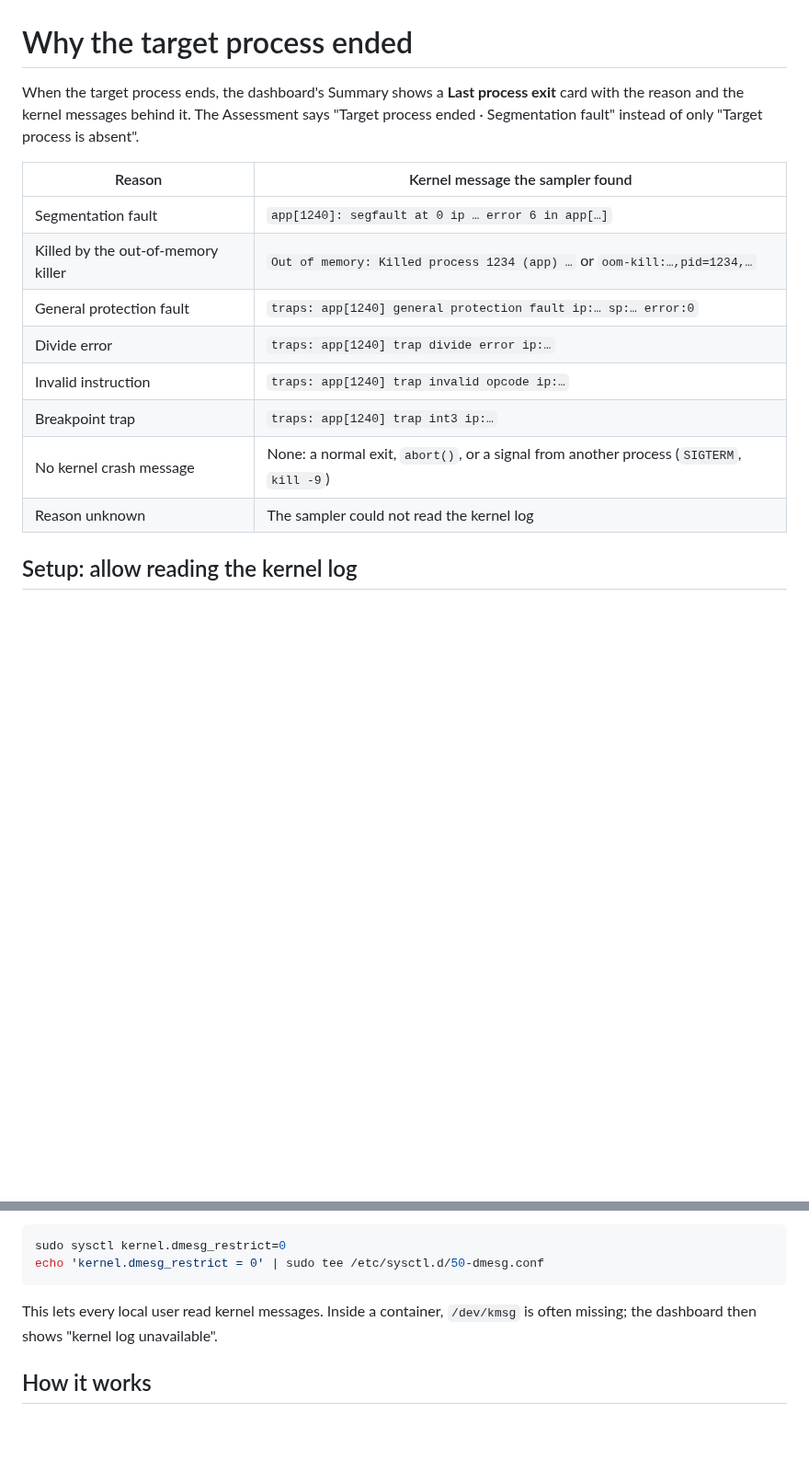
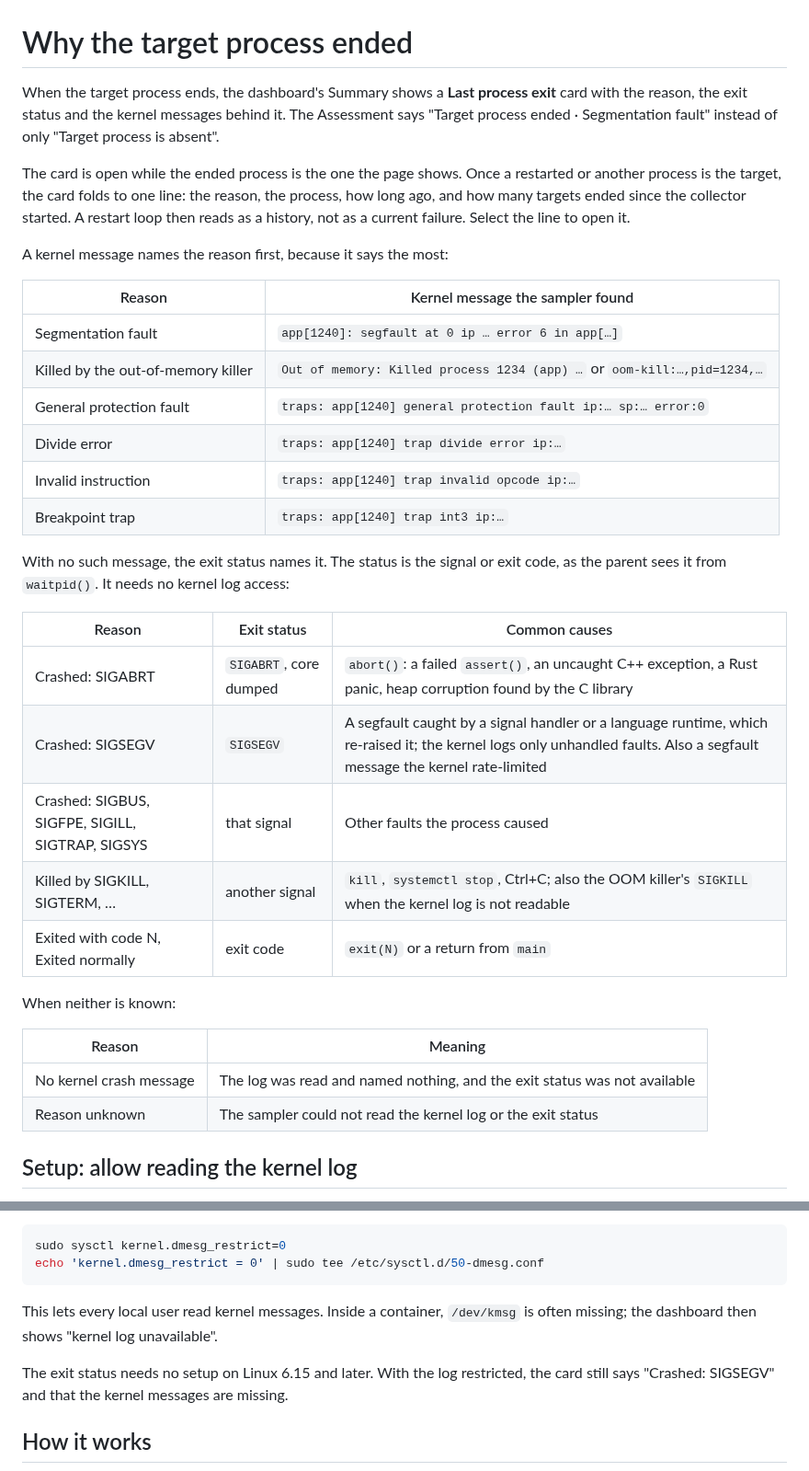
Before and after one commit to breakbadsp/triangulator, a Markdown page: docs/process-exit.md, 2 parts joined by grey strips. Shown at 92% size. Rendered like a GitHub page; blank space fills up the shorter version.

````diff
--- a/docs/process-exit.md
+++ b/docs/process-exit.md
@@ -1,9 +1,17 @@
 # Why the target process ended
 
 When the target process ends, the dashboard's Summary shows a **Last process
-exit** card with the reason and the kernel messages behind it. The Assessment
-says "Target process ended · Segmentation fault" instead of only "Target process
-is absent".
+exit** card with the reason, the exit status and the kernel messages behind
+it. The Assessment says "Target process ended · Segmentation fault" instead of
+only "Target process is absent".
+
+The card is open while the ended process is the one the page shows. Once a
+restarted or another process is the target, the card folds to one line: the
+reason, the process, how long ago, and how many targets ended since the
+collector started. A restart loop then reads as a history, not as a current
+failure. Select the line to open it.
+
+A kernel message names the reason first, because it says the most:
 
 | Reason | Kernel message the sampler found |
 | --- | --- |
@@ -13,8 +21,25 @@ is absent".
 | Divide error | `traps: app[1240] trap divide error ip:…` |
 | Invalid instruction | `traps: app[1240] trap invalid opcode ip:…` |
 | Breakpoint trap | `traps: app[1240] trap int3 ip:…` |
-| No kernel crash message | None: a normal exit, `abort()`, or a signal from another process (`SIGTERM`, `kill -9`) |
-| Reason unknown | The sampler could not read the kernel log |
+
+With no such message, the exit status names it. The status is the signal or
+exit code, as the parent sees it from `waitpid()`. It needs no kernel log
+access:
+
+| Reason | Exit status | Common causes |
+| --- | --- | --- |
+| Crashed: SIGABRT | `SIGABRT`, core dumped | `abort()`: a failed `assert()`, an uncaught C++ exception, a Rust panic, heap corruption found by the C library |
+| Crashed: SIGSEGV | `SIGSEGV` | A segfault caught by a signal handler or a language runtime, which re-raised it; the kernel logs only unhandled faults. Also a segfault message the kernel rate-limited |
+| Crashed: SIGBUS, SIGFPE, SIGILL, SIGTRAP, SIGSYS | that signal | Other faults the process caused |
+| Killed by SIGKILL, SIGTERM, … | another signal | `kill`, `systemctl stop`, Ctrl+C; also the OOM killer's `SIGKILL` when the kernel log is not readable |
+| Exited with code N, Exited normally | exit code | `exit(N)` or a return from `main` |
+
+When neither is known:
+
+| Reason | Meaning |
+| --- | --- |
+| No kernel crash message | The log was read and named nothing, and the exit status was not available |
+| Reason unknown | The sampler could not read the kernel log or the exit status |
 
 ## Setup: allow reading the kernel log
 
@@ -34,6 +59,10 @@ echo 'kernel.dmesg_restrict = 0' | sudo tee /etc/sysctl.d/50-dmesg.conf
 This lets every local user read kernel messages. Inside a container,
 `/dev/kmsg` is often missing; the dashboard then shows "kernel log unavailable".
 
+The exit status needs no setup on Linux 6.15 and later. With the log
+restricted, the card still says "Crashed: SIGSEGV" and that the kernel
+messages are missing.
+
 ## How it works
 
 ```mermaid
````
Also changed, not shown: other parts of docs/process-exit.md (+46 -22 lines), docs/contextual-help-design.md (+1 -1 lines), docs/qa/test-cases.md (+17 -11 lines), docs/screenshots/exit-status-folded.png (added), docs/screenshots/exit-status-open.png (added), 2 other files.
